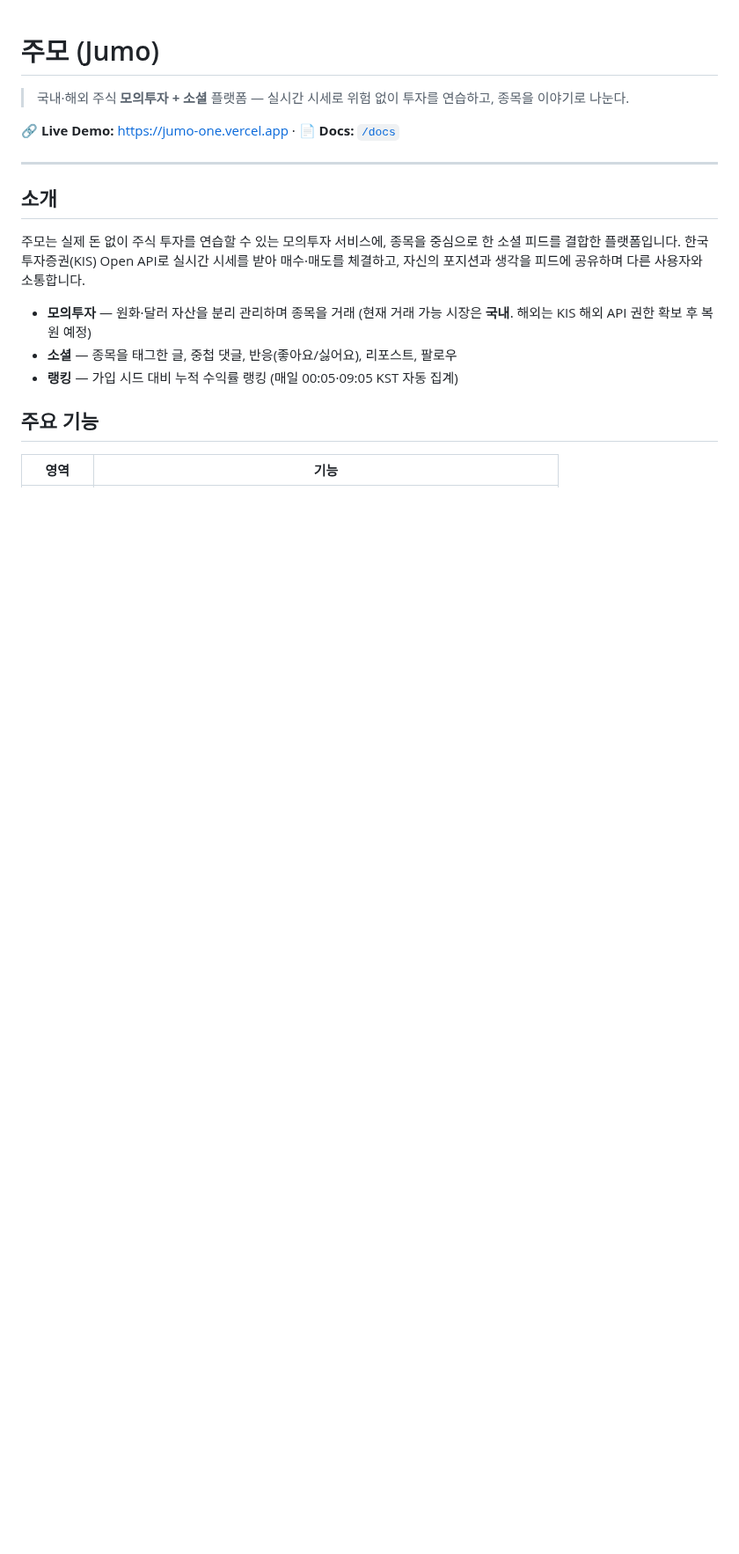
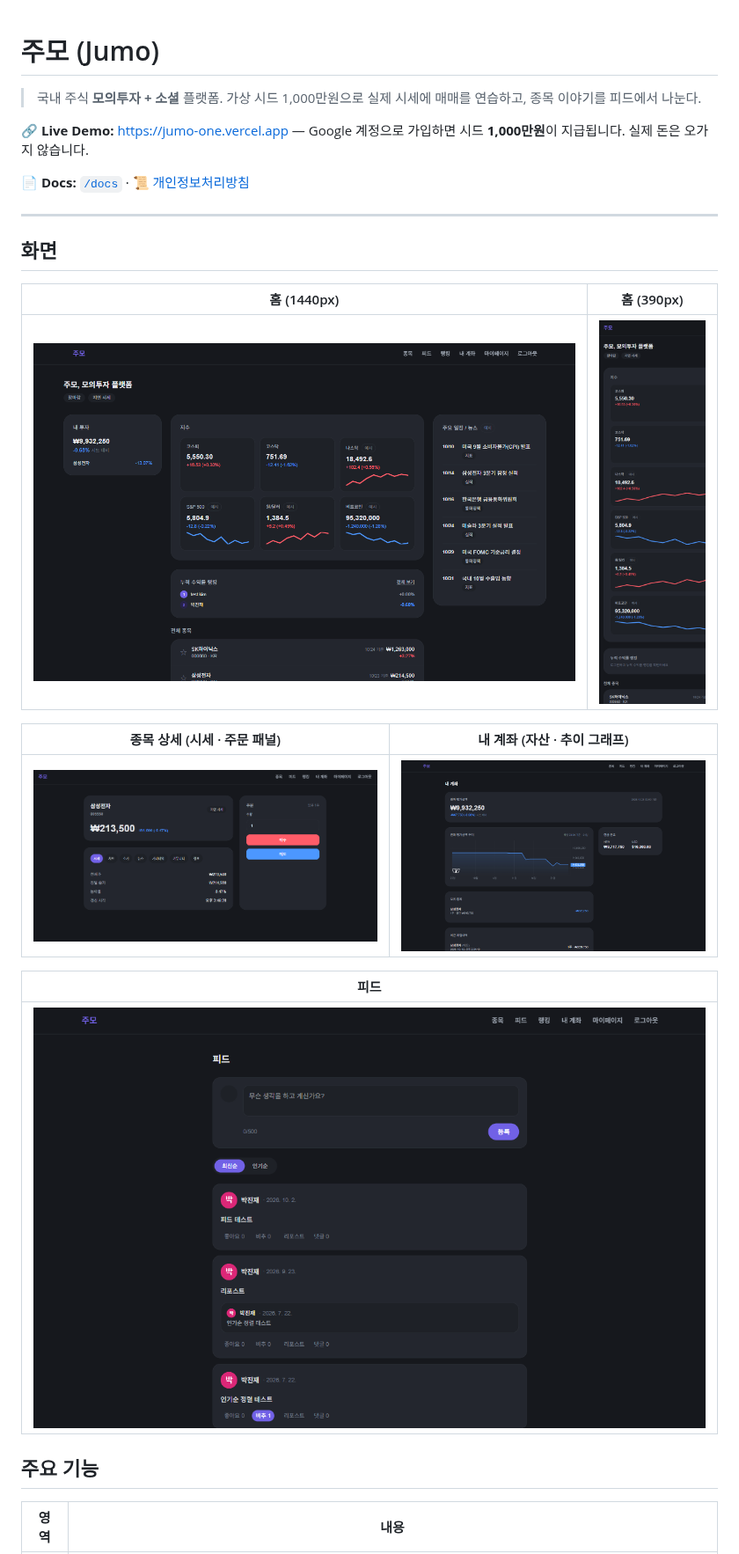
Before and after one commit to Zpark99/Jumo, a Markdown page: README.md, the part around one of its changes. Shown at 88% size. GitHub-like rendering; pictures changed too: docs/images/account.png (added), docs/images/feed.png (added), docs/images/home-mobile.png (added); blank space fills up the shorter version.

Commit message:
docs: README 정비 (#175)
Closes #175

```diff
--- a/README.md
+++ b/README.md
@@ -1,20 +1,28 @@
 # 주모 (Jumo)
 
-> 국내·해외 주식 **모의투자 + 소셜** 플랫폼 — 실시간 시세로 위험 없이 투자를 연습하고, 종목을 이야기로 나눈다.
+> 국내 주식 **모의투자 + 소셜** 플랫폼. 가상 시드 1,000만원으로 실제 시세에 매매를 연습하고, 종목 이야기를 피드에서 나눈다.
 
-🔗 **Live Demo:** https://jumo-one.vercel.app  ·  📄 **Docs:** [`/docs`](./docs)
+🔗 **Live Demo:** https://jumo-one.vercel.app — Google 계정으로 가입하면 시드 **1,000만원**이 지급됩니다. 실제 돈은 오가지 않습니다.
+
+📄 **Docs:** [`/docs`](./docs) · 📜 [개인정보처리방침](https://jumo-one.vercel.app/privacy)
 
 ---
 
-## 소개
+## 화면
 
-주모는 실제 돈 없이 주식 투자를 연습할 수 있는 모의투자 서비스에, 종목을 중심으로 한 소셜 피드를 결합한 플랫폼입니다. 한국투자증권(KIS) Open API로 실시간 시세를 받아 매수·매도를 체결하고, 자신의 포지션과 생각을 피드에 공유하며 다른 사용자와 소통합니다.
+| 홈 (1440px) | 홈 (390px) |
+|---|---|
+| ![홈](./docs/images/home.png) | <img src="./docs/images/home-mobile.png" width="260" alt="홈 모바일" /> |
 
-- **모의투자** — 원화·달러 자산을 분리 관리하며 종목을 거래 (현재 거래 가능 시장은 **국내**. 해외는 KIS 해외 API 권한 확보 후 복원 예정)
-- **소셜** — 종목을 태그한 글, 중첩 댓글, 반응(좋아요/싫어요), 리포스트, 팔로우
-- **랭킹** — 가입 시드 대비 누적 수익률 랭킹 (매일 00:05·09:05 KST 자동 집계)
+| 종목 상세 (시세 · 주문 패널) | 내 계좌 (자산 · 추이 그래프) |
+|---|---|
+| ![종목 상세](./docs/images/stock-detail.png) | ![내 계좌](./docs/images/account.png) |
+
+| 피드 |
+|---|
+| ![피드](./docs/images/feed.png) |
 
 ## 주요 기능
 
-| 영역 | 기능 |
+| 영역 | 내용 |
 |------|------|
```
Also changed, not shown: other parts of README.md (+87 -64 lines).
